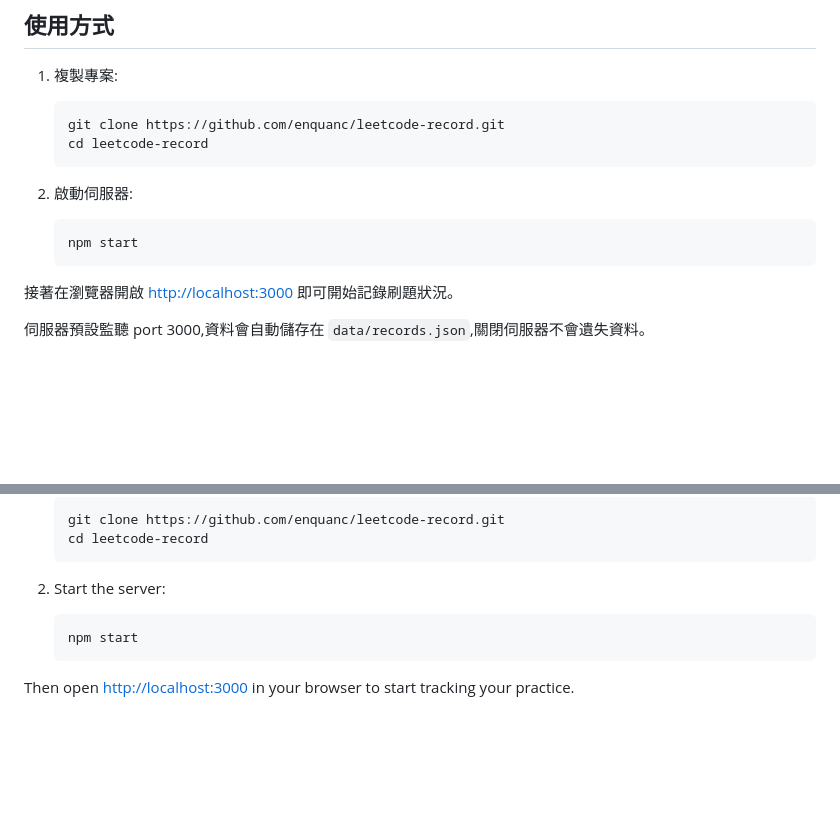
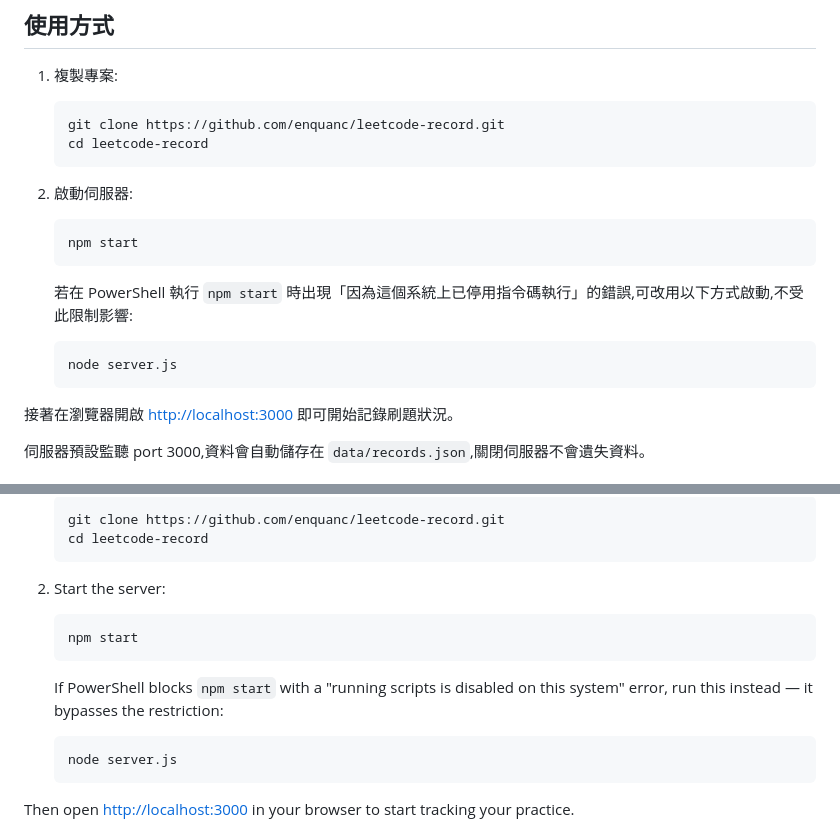
Before and after one commit to enquanc/leetcode-record, a Markdown page: README.md, 2 parts joined by grey strips. GitHub-like rendering; blank space fills up the shorter version.

Commit message:
Document node server.js fallback for PowerShell execution policy errors

````diff
--- a/README.md
+++ b/README.md
@@ -37,6 +37,12 @@
 
    ```bash
    npm start
+   ```
+
+   若在 PowerShell 執行 `npm start` 時出現「因為這個系統上已停用指令碼執行」的錯誤,可改用以下方式啟動,不受此限制影響:
+
+   ```bash
+   node server.js
    ```
 
 接著在瀏覽器開啟 [http://localhost:3000](http://localhost:3000) 即可開始記錄刷題狀況。
@@ -106,6 +112,12 @@ A simple local web tool for tracking your LeetCode practice history, including p
    npm start
    ```
 
+   If PowerShell blocks `npm start` with a "running scripts is disabled on this system" error, run this instead — it bypasses the restriction:
+
+   ```bash
+   node server.js
+   ```
+
 Then open [http://localhost:3000](http://localhost:3000) in your browser to start tracking your practice.
 
 The server listens on port 3000 by default. Data is automatically saved to `data/records.json`, so it persists across restarts.
````
